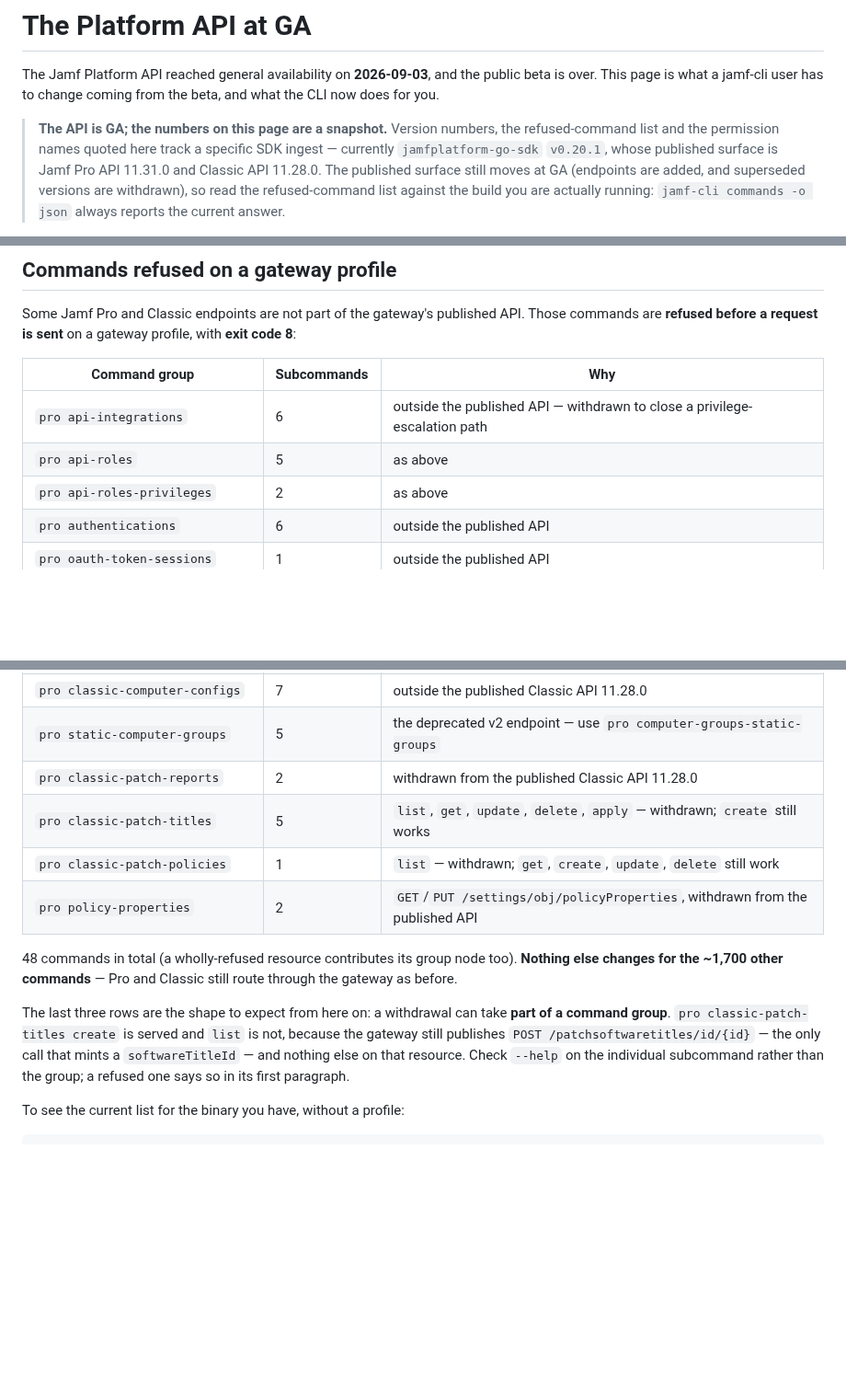
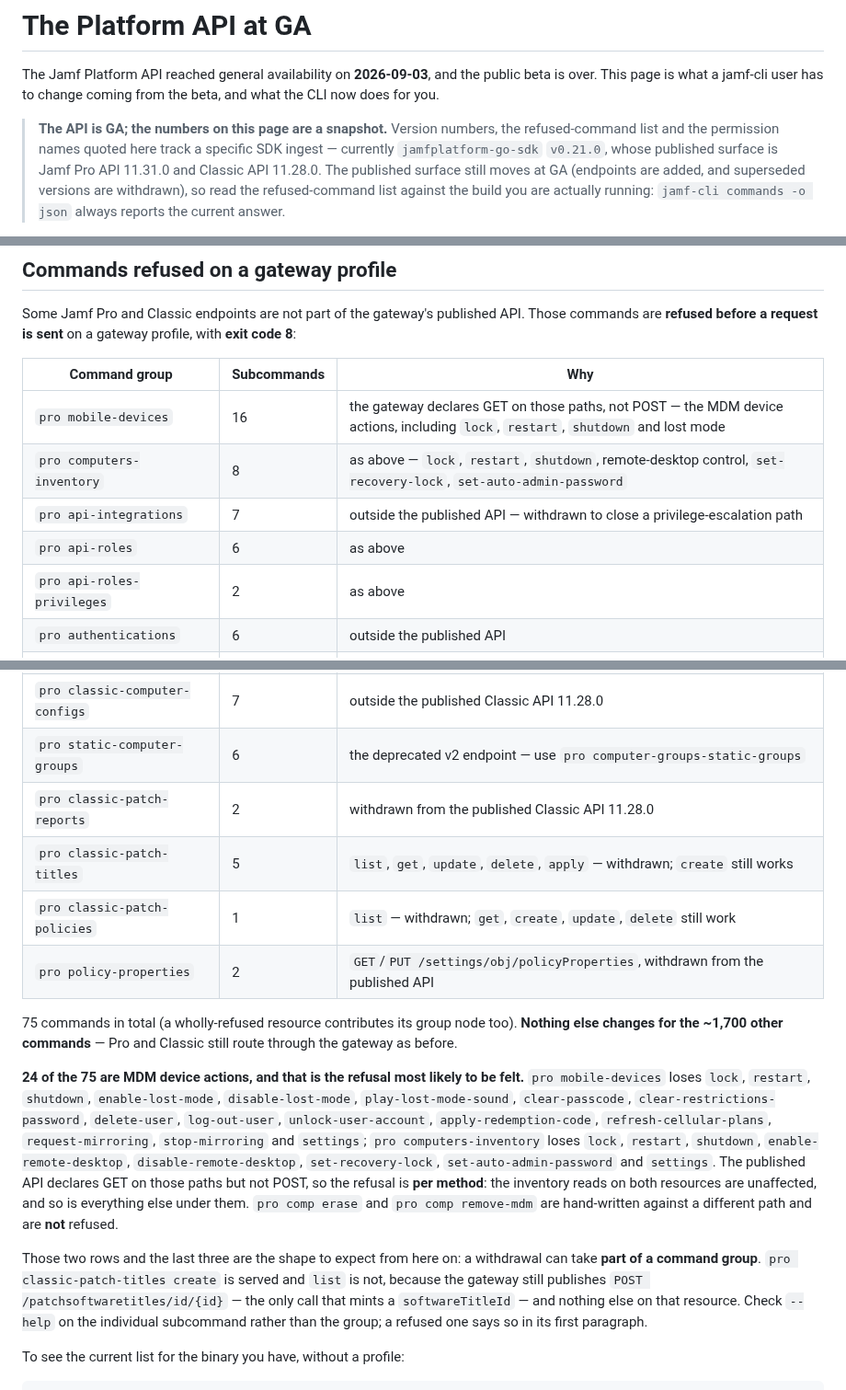
Before and after one commit to Jamf-Concepts/jamf-cli, a Markdown page: docs/guides/platform-api-ga.md, 3 parts joined by grey strips. Shown at 92% size. GitHub-like rendering; blank space fills up the shorter version.

Commit message:
docs(platform-ga): the refused-command table said 48, not 75
Review finding (1) on #345. This PR corrected `CHANGELOG.md`'s count and
added the MDM device-action category; the migration guide CLAUDE.md names
as authoritative for that exact table still said 48 with no
`pro mobile-devices` or `pro computers-inventory` row at all. Two rows it
did carry also undercounted, and a third the review missed:

- `pro api-integrations` 6 -> 7 (`client-credentials` was uncounted)
- `pro api-roles` 5 -> 6
- `pro static-computer-groups` 5 -> 6
- `pro mobile-devices` 16 and `pro computers-inventory` 8, both absent

All read off the built binary at this revision:
`commands -o json | jq '[.[] | select(.gateway=="unserved")] | length'`
is 75, and the table's rows now sum to it.

The 24 MDM actions get a paragraph of their own, matching the changelog:
the refusal is per **method** (the published API declares GET on those
paths but not POST), so the inventory reads are unaffected, and
`pro comp erase` / `remove-mdm` are hand-written against a different path
and are not refused. Verified in the catalog — both carry no gateway
verdict.

Also bumps the snapshot note's SDK ref to `v0.21.0`, the ingest this
tree is on (`specs/gateway/coverage.json`'s `sdkCommit` is `fc34c1d`).
The published surfaces it quotes are unchanged: Jamf Pro 11.31.0,
Classic 11.28.0.

Co-Authored-By: Claude Opus 5 (1M context) <noreply@anthropic.com>

```diff
--- a/docs/guides/platform-api-ga.md
+++ b/docs/guides/platform-api-ga.md
@@ -6,7 +6,7 @@ now does for you.
 
 > **The API is GA; the numbers on this page are a snapshot.** Version numbers, the
 > refused-command list and the permission names quoted here track a specific SDK ingest —
-> currently `jamfplatform-go-sdk` `v0.20.1`, whose published surface is Jamf Pro API 11.31.0
+> currently `jamfplatform-go-sdk` `v0.21.0`, whose published surface is Jamf Pro API 11.31.0
 > and Classic API 11.28.0. The published surface still moves at GA (endpoints are added, and
 > superseded versions are withdrawn), so read the refused-command list against the build you
 > are actually running: `jamf-cli commands -o json` always reports the current answer.
@@ -227,8 +227,10 @@ commands are **refused before a request is sent** on a gateway profile, with **e
 
 | Command group | Subcommands | Why |
 |---|---|---|
-| `pro api-integrations` | 6 | outside the published API — withdrawn to close a privilege-escalation path |
-| `pro api-roles` | 5 | as above |
+| `pro mobile-devices` | 16 | the gateway declares GET on those paths, not POST — the MDM device actions, including `lock`, `restart`, `shutdown` and lost mode |
+| `pro computers-inventory` | 8 | as above — `lock`, `restart`, `shutdown`, remote-desktop control, `set-recovery-lock`, `set-auto-admin-password` |
+| `pro api-integrations` | 7 | outside the published API — withdrawn to close a privilege-escalation path |
+| `pro api-roles` | 6 | as above |
 | `pro api-roles-privileges` | 2 | as above |
 | `pro authentications` | 6 | outside the published API |
 | `pro oauth-token-sessions` | 1 | outside the published API |
@@ -238,18 +240,30 @@ commands are **refused before a request is sent** on a gateway profile, with **e
 | `pro mac-os-managed-software-updates` | 1 | `list` (the deprecated available-updates endpoint) |
 | `pro mdm-commands commands` | 1 | the gateway declares GET on that path, not POST |
 | `pro classic-computer-configs` | 7 | outside the published Classic API 11.28.0 |
-| `pro static-computer-groups` | 5 | the deprecated v2 endpoint — use `pro computer-groups-static-groups` |
+| `pro static-computer-groups` | 6 | the deprecated v2 endpoint — use `pro computer-groups-static-groups` |
 | `pro classic-patch-reports` | 2 | withdrawn from the published Classic API 11.28.0 |
 | `pro classic-patch-titles` | 5 | `list`, `get`, `update`, `delete`, `apply` — withdrawn; `create` still works |
 | `pro classic-patch-policies` | 1 | `list` — withdrawn; `get`, `create`, `update`, `delete` still work |
 | `pro policy-properties` | 2 | `GET`/`PUT /settings/obj/policyProperties`, withdrawn from the published API |
 
-48 commands in total (a wholly-refused resource contributes its group node too).
+75 commands in total (a wholly-refused resource contributes its group node too).
 **Nothing else changes for the ~1,700 other commands** — Pro and Classic still route
 through the gateway as before.
 
-The last three rows are the shape to expect from here on: a withdrawal can take **part of a
-command group**. `pro classic-patch-titles create` is served and `list` is not, because the
+**24 of the 75 are MDM device actions, and that is the refusal most likely to be felt.**
+`pro mobile-devices` loses `lock`, `restart`, `shutdown`, `enable-lost-mode`,
+`disable-lost-mode`, `play-lost-mode-sound`, `clear-passcode`, `clear-restrictions-password`,
+`delete-user`, `log-out-user`, `unlock-user-account`, `apply-redemption-code`,
+`refresh-cellular-plans`, `request-mirroring`, `stop-mirroring` and `settings`;
+`pro computers-inventory` loses `lock`, `restart`, `shutdown`, `enable-remote-desktop`,
+`disable-remote-desktop`, `set-recovery-lock`, `set-auto-admin-password` and `settings`. The
+published API declares GET on those paths but not POST, so the refusal is **per method**: the
+inventory reads on both resources are unaffected, and so is everything else under them.
+`pro comp erase` and `pro comp remove-mdm` are hand-written against a different path and are
+**not** refused.
+
+Those two rows and the last three are the shape to expect from here on: a withdrawal can
+take **part of a command group**. `pro classic-patch-titles create` is served and `list` is not, because the
 gateway still publishes `POST /patchsoftwaretitles/id/{id}` — the only call that mints a
 `softwareTitleId` — and nothing else on that resource. Check `--help` on the individual
 subcommand rather than the group; a refused one says so in its first paragraph.
```
